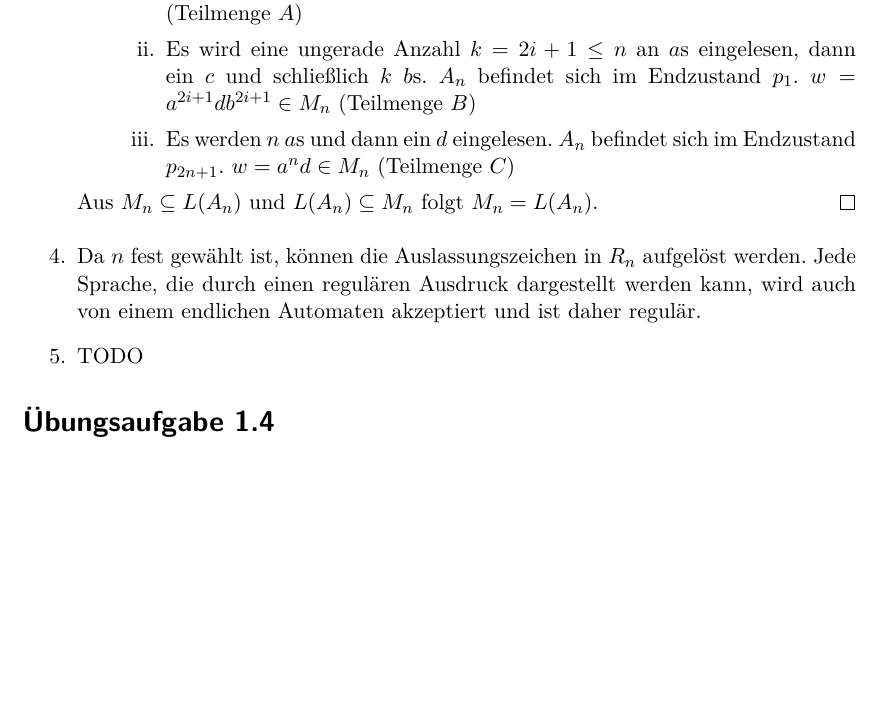
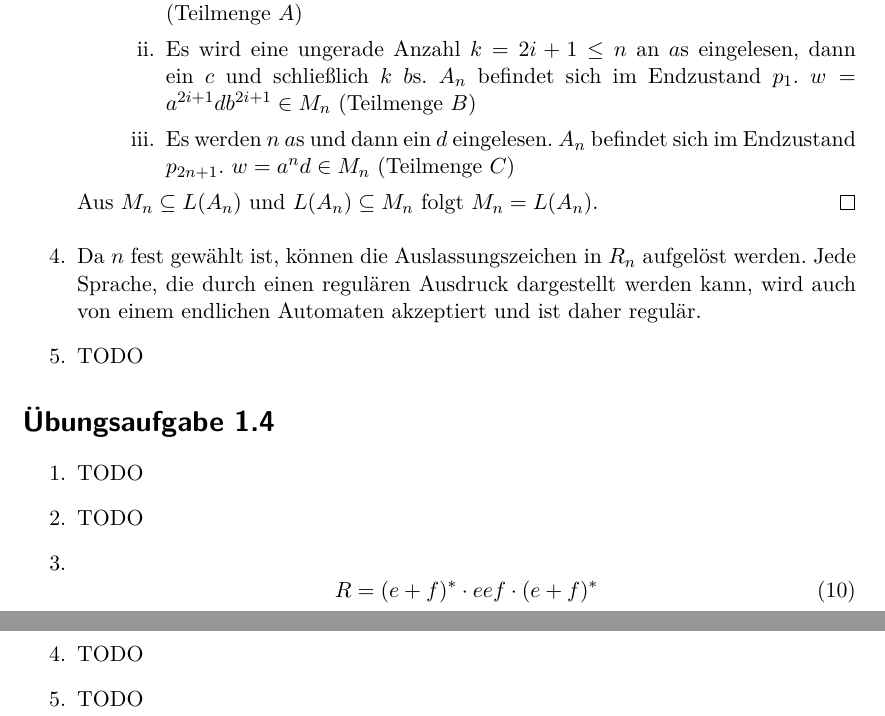
Before and after one commit to lenerd/FGI2, a LaTeX document (blatt_01/blatt_01.tex): part of page 2 of 2 before the commit and two parts of pages 2 and 3 of 3 after it, the two joined at a grey line, cut so that both start at the same text, the shorter picture padded with empty space. Compiled offline with pdfLaTeX.

Commit message:
aufgabe 1.4 3.

```diff
--- a/blatt_01/blatt_01.tex
+++ b/blatt_01/blatt_01.tex
@@ -126,6 +126,17 @@
 \end{enumerate}
 
 \section*{Übungsaufgabe 1.4}
+\begin{enumerate}
+    \item TODO
+    \item TODO
+    \item
+        \begin{equation}
+            R = (e + f)^* \cdot eef \cdot (e + f)^*
+        \end{equation}
+
+    \item TODO
+    \item TODO
+\end{enumerate}
 
 
 \end{document}
```
